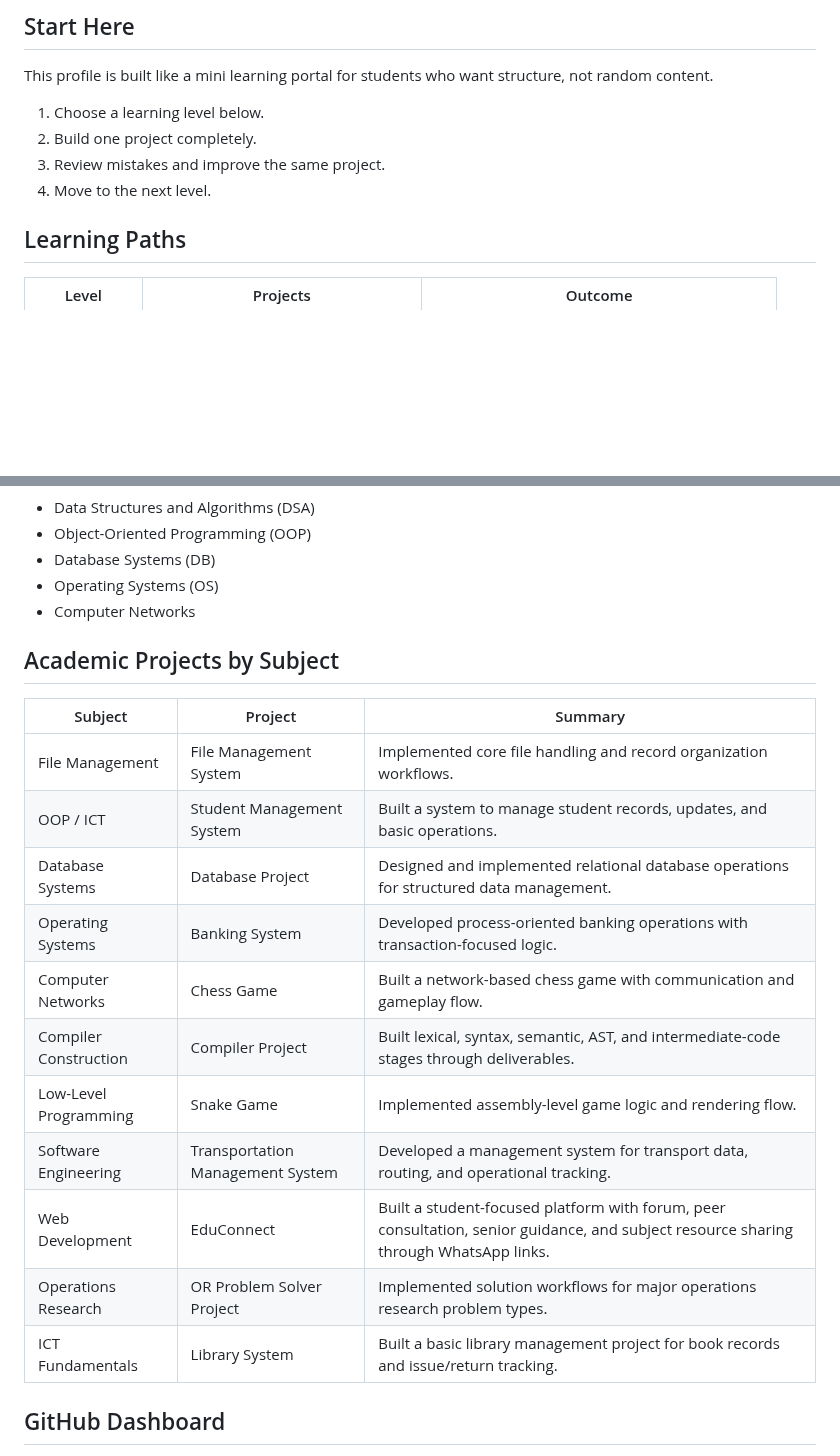
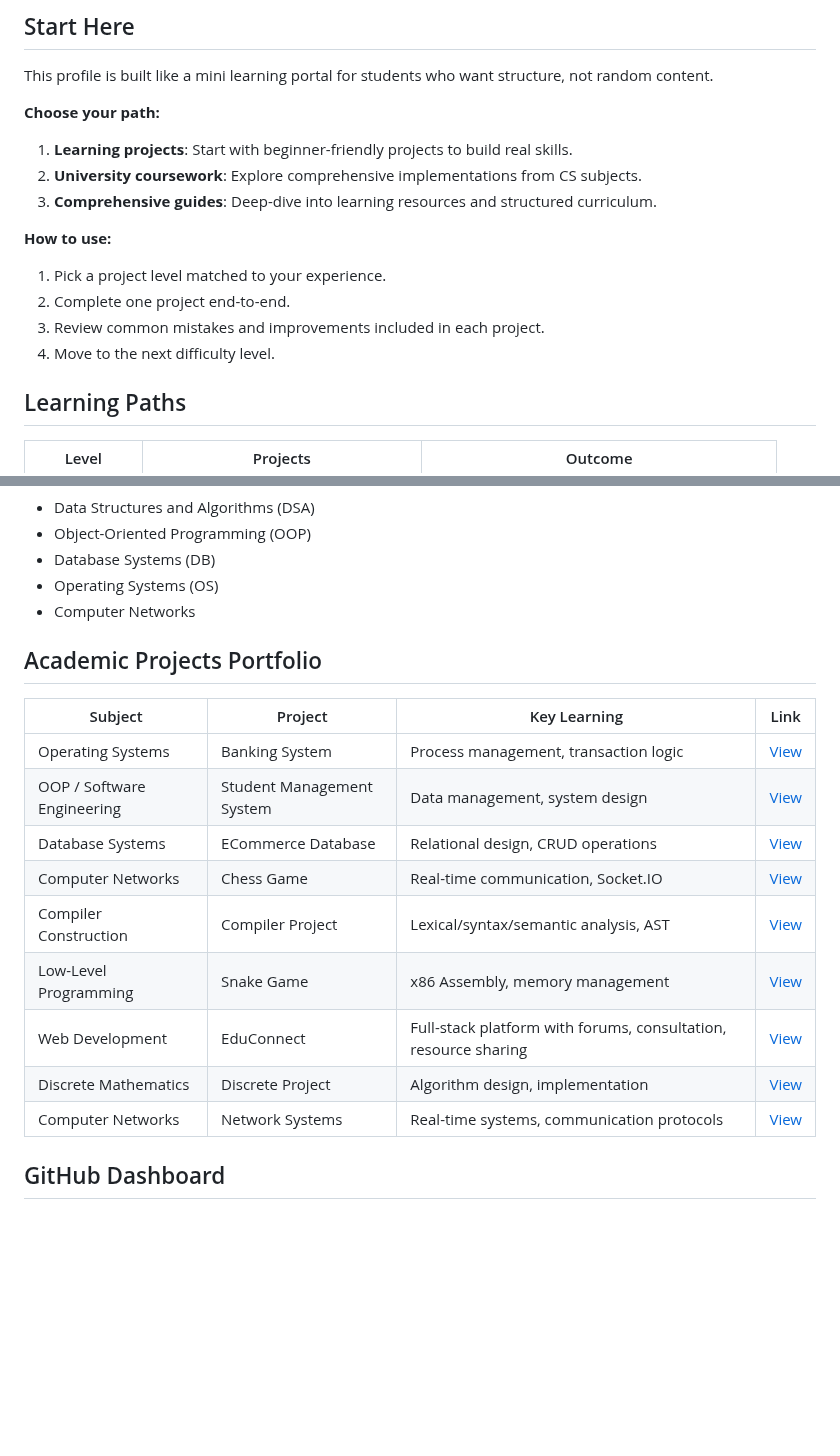
Before and after one commit to AliShah1029384756/AliShah1029384756, a Markdown page: README.md, 2 parts joined by grey strips. GitHub-like rendering; blank space fills up the shorter version.

```diff
--- a/README.md
+++ b/README.md
@@ -32,10 +32,16 @@
 ## Start Here
 This profile is built like a mini learning portal for students who want structure, not random content.
 
-1. Choose a learning level below.
-2. Build one project completely.
-3. Review mistakes and improve the same project.
-4. Move to the next level.
+**Choose your path:**
+1. **Learning projects**: Start with beginner-friendly projects to build real skills.
+2. **University coursework**: Explore comprehensive implementations from CS subjects.
+3. **Comprehensive guides**: Deep-dive into learning resources and structured curriculum.
+
+**How to use:**
+1. Pick a project level matched to your experience.
+2. Complete one project end-to-end.
+3. Review common mistakes and improvements included in each project.
+4. Move to the next difficulty level.
 
 ## Learning Paths
 | Level | Projects | Outcome |
@@ -121,20 +109,18 @@ This repository is prepared with a professional structure suitable for academic
 - Operating Systems (OS)
 - Computer Networks
 
-## Academic Projects by Subject
-| Subject | Project | Summary |
-|---|---|---|
-| File Management | File Management System | Implemented core file handling and record organization workflows. |
-| OOP / ICT | Student Management System | Built a system to manage student records, updates, and basic operations. |
-| Database Systems | Database Project | Designed and implemented relational database operations for structured data management. |
-| Operating Systems | Banking System | Developed process-oriented banking operations with transaction-focused logic. |
-| Computer Networks | Chess Game | Built a network-based chess game with communication and gameplay flow. |
-| Compiler Construction | Compiler Project | Built lexical, syntax, semantic, AST, and intermediate-code stages through deliverables. |
-| Low-Level Programming | Snake Game | Implemented assembly-level game logic and rendering flow. |
-| Software Engineering | Transportation Management System | Developed a management system for transport data, routing, and operational tracking. |
-| Web Development | EduConnect | Built a student-focused platform with forum, peer consultation, senior guidance, and subject resource sharing through WhatsApp links. |
-| Operations Research | OR Problem Solver Project | Implemented solution workflows for major operations research problem types. |
-| ICT Fundamentals | Library System | Built a basic library management project for book records and issue/return tracking. |
+## Academic Projects Portfolio
+| Subject | Project | Key Learning | Link |
+|---|---|---|---|
+| Operating Systems | Banking System | Process management, transaction logic | [View](https://github.com/AliShah1029384756/university-course-projects/tree/main/Banking%20System) |
+| OOP / Software Engineering | Student Management System | Data management, system design | [View](https://github.com/AliShah1029384756/university-course-projects/tree/main/Student%20Management%20System) |
+| Database Systems | ECommerce Database | Relational design, CRUD operations | [View](https://github.com/AliShah1029384756/university-course-projects/tree/main/ECommerce%20Database) |
+| Computer Networks | Chess Game | Real-time communication, Socket.IO | [View](https://github.com/AliShah1029384756/university-course-projects/tree/main/Chess%20Game) |
+| Compiler Construction | Compiler Project | Lexical/syntax/semantic analysis, AST | [View](https://github.com/AliShah1029384756/university-course-projects/tree/main/Compiler%20Project) |
+| Low-Level Programming | Snake Game | x86 Assembly, memory management | [View](https://github.com/AliShah1029384756/university-course-projects/tree/main/Snake%20Game) |
+| Web Development | EduConnect | Full-stack platform with forums, consultation, resource sharing | [View](https://github.com/AliShah1029384756/EduConnect) |
+| Discrete Mathematics | Discrete Project | Algorithm design, implementation | [View](https://github.com/AliShah1029384756/university-course-projects/tree/main/Discrete%20Project) |
+| Computer Networks | Network Systems | Real-time systems, communication protocols | [View](https://github.com/AliShah1029384756/university-course-projects/tree/main/Computer%20Networks) |
 
 ## GitHub Dashboard
 <p align="center">
```
Also changed, not shown: other parts of README.md (+24 -34 lines).
